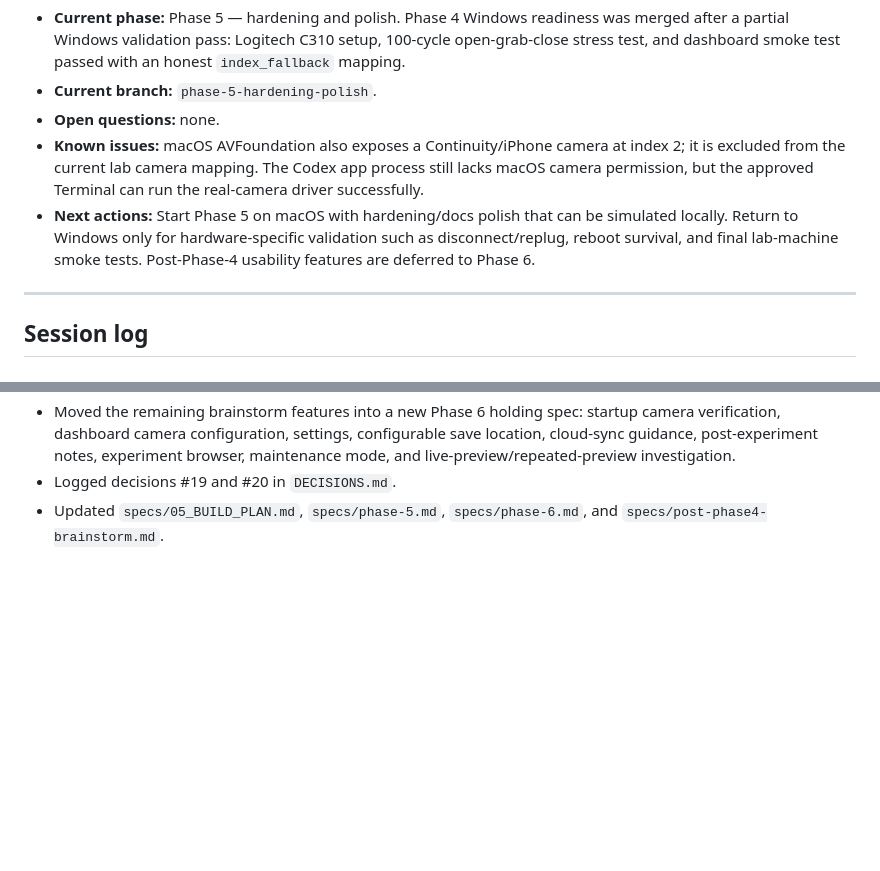
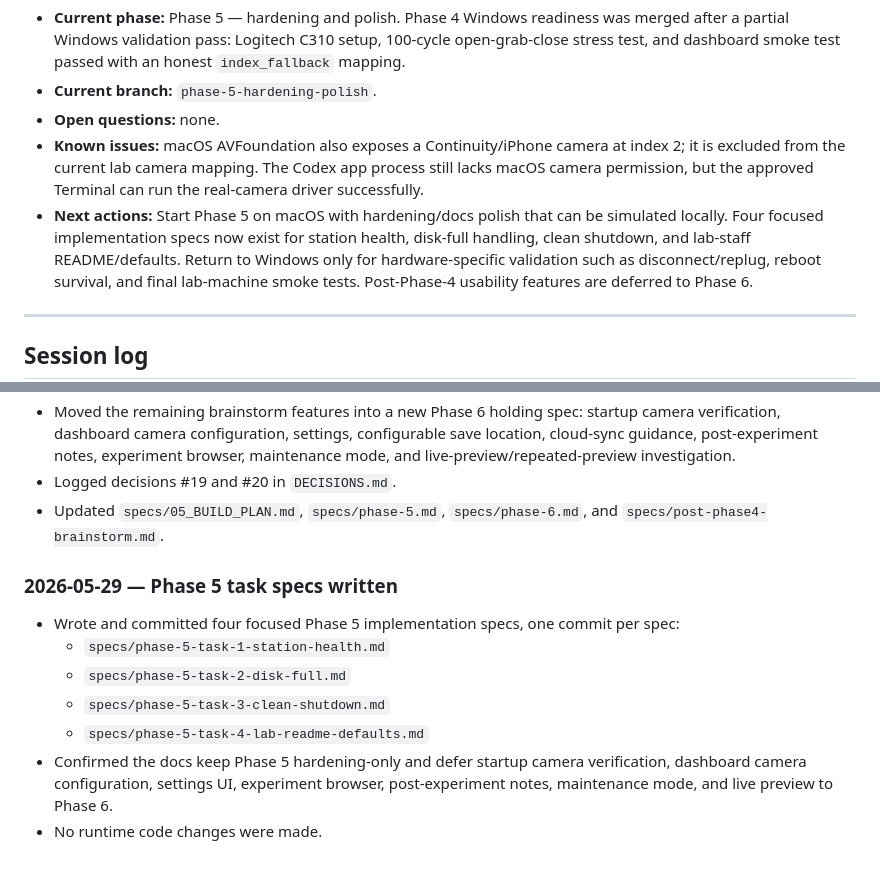
Before and after one commit to SayedAlmousawii/lab-imaging, a Markdown page: HANDOFF.md, 2 parts joined by grey strips. Drawn GitHub-style; blank space fills up the shorter version.

Commit message:
Record Phase 5 spec tasks

```diff
--- a/HANDOFF.md
+++ b/HANDOFF.md
@@ -20,7 +20,9 @@ changed (write "no changes this session" explicitly under that date).
   The Codex app process still lacks macOS camera permission, but the
   approved Terminal can run the real-camera driver successfully.
 - **Next actions:** Start Phase 5 on macOS with hardening/docs polish
-  that can be simulated locally. Return to Windows only for
+  that can be simulated locally. Four focused implementation specs now
+  exist for station health, disk-full handling, clean shutdown, and
+  lab-staff README/defaults. Return to Windows only for
   hardware-specific validation such as disconnect/replug, reboot
   survival, and final lab-machine smoke tests. Post-Phase-4 usability
   features are deferred to Phase 6.
@@ -568,3 +570,17 @@ changed (write "no changes this session" explicitly under that date).
 - Logged decisions #19 and #20 in `DECISIONS.md`.
 - Updated `specs/05_BUILD_PLAN.md`, `specs/phase-5.md`,
   `specs/phase-6.md`, and `specs/post-phase4-brainstorm.md`.
+
+### 2026-05-29 — Phase 5 task specs written
+
+- Wrote and committed four focused Phase 5 implementation specs, one
+  commit per spec:
+  - `specs/phase-5-task-1-station-health.md`
+  - `specs/phase-5-task-2-disk-full.md`
+  - `specs/phase-5-task-3-clean-shutdown.md`
+  - `specs/phase-5-task-4-lab-readme-defaults.md`
+- Confirmed the docs keep Phase 5 hardening-only and defer startup
+  camera verification, dashboard camera configuration, settings UI,
+  experiment browser, post-experiment notes, maintenance mode, and live
+  preview to Phase 6.
+- No runtime code changes were made.
```
